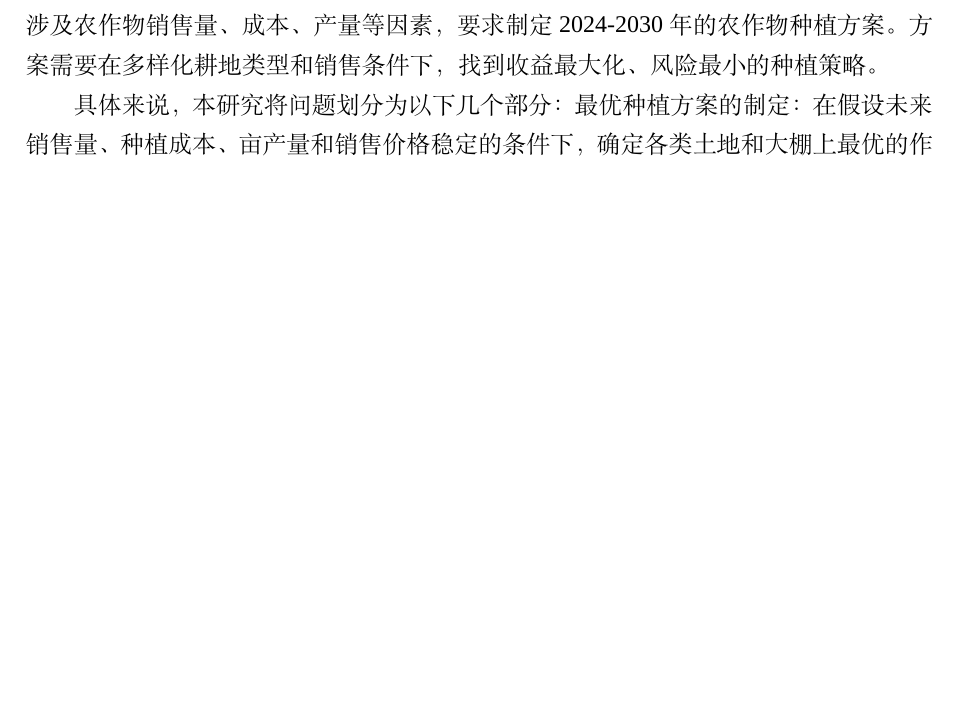
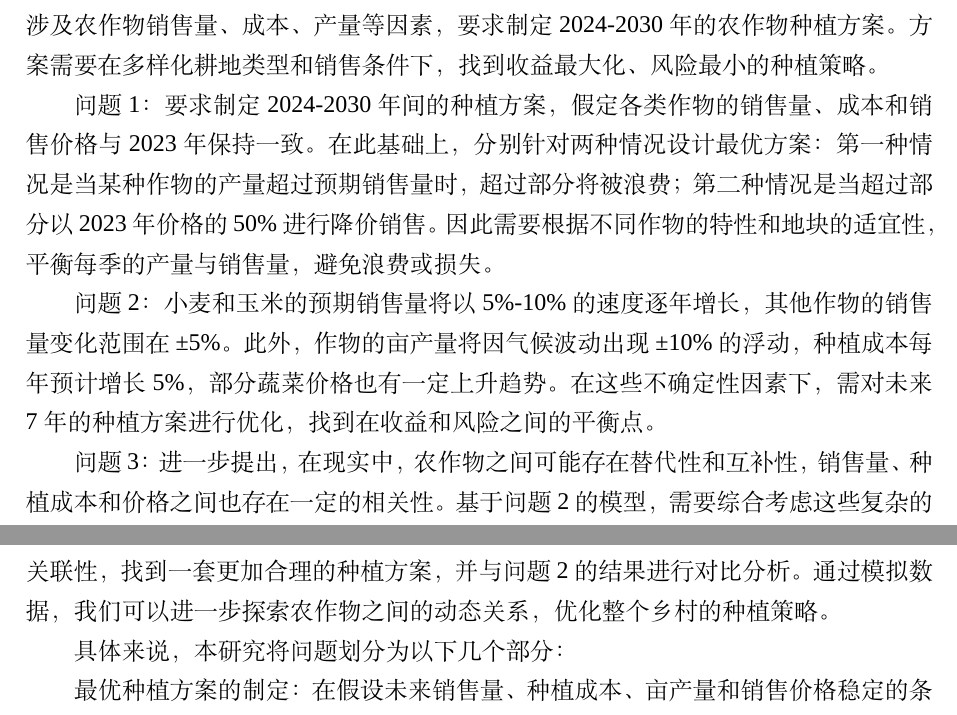
Before and after one commit to dywsy21/Maths_Modeling_2024, a LaTeX thesis (Essay/1.tex): part of page 4 of 9 before the commit and two parts of pages 4 and 5 of 9 after it, the two joined at a grey line, cut so that both start at the same text, the shorter picture padded with empty space. Compiled offline with XeLaTeX; a missing font is replaced by an installed copy or a similar font.

Commit message:
renew 问题重述

```diff
--- a/Essay/1.tex
+++ b/Essay/1.tex
@@ -37,7 +37,14 @@
 某华北乡村共有34块露天耕地，分为平旱地、梯田、山坡地和水浇地4种类型，不同地块适宜种植不同作物。此外，该乡村还有16个普通大棚和4个智慧大棚，适合种植不同类型的蔬菜和食用菌。乡村耕地的合理利用是提高收益、减少浪费的关键。此外，农作物不能连续重茬种植，每块地必须每三年种植一次豆类作物以改良土壤条件。
 问题涉及农作物销售量、成本、产量等因素，要求制定2024-2030年的农作物种植方案。方案需要在多样化耕地类型和销售条件下，找到收益最大化、风险最小的种植策略。
 
+问题1：要求制定2024-2030年间的种植方案，假定各类作物的销售量、成本和销售价格与2023年保持一致。在此基础上，分别针对两种情况设计最优方案：第一种情况是当某种作物的产量超过预期销售量时，超过部分将被浪费；第二种情况是当超过部分以2023年价格的50\%进行降价销售。因此需要根据不同作物的特性和地块的适宜性，平衡每季的产量与销售量，避免浪费或损失。
+
+问题2：小麦和玉米的预期销售量将以5\%-10\%的速度逐年增长，其他作物的销售量变化范围在±5\%。此外，作物的亩产量将因气候波动出现±10\%的浮动，种植成本每年预计增长5\%，部分蔬菜价格也有一定上升趋势。在这些不确定性因素下，需对未来7年的种植方案进行优化，找到在收益和风险之间的平衡点。
+
+问题3：进一步提出，在现实中，农作物之间可能存在替代性和互补性，销售量、种植成本和价格之间也存在一定的相关性。基于问题2的模型，需要综合考虑这些复杂的关联性，找到一套更加合理的种植方案，并与问题2的结果进行对比分析。通过模拟数据，我们可以进一步探索农作物之间的动态关系，优化整个乡村的种植策略。
+
 具体来说，本研究将问题划分为以下几个部分：
+
 最优种植方案的制定： 在假设未来销售量、种植成本、亩产量和销售价格稳定的条件下，确定各类土地和大棚上最优的作物种植组合，目标是最大化总收益。
 
 应对不确定性条件的优化： 在考虑未来销售量、价格、气候变化和种植成本等不确定因素的影响下，优化种植策略以确保收益的稳定性和风险的最小化。
```
Also changed, not shown: Essay/1.pdf, 2 other files.
